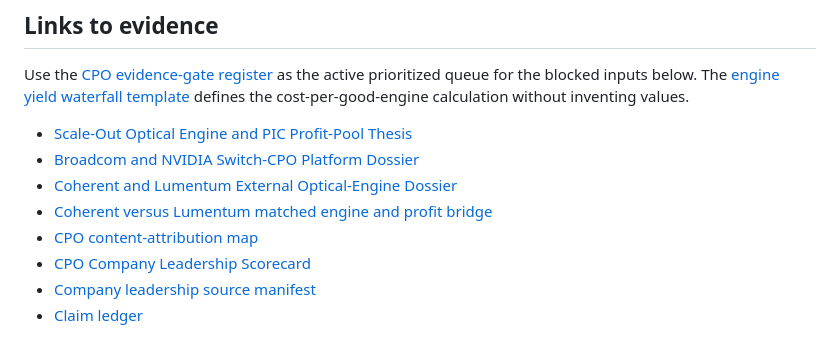
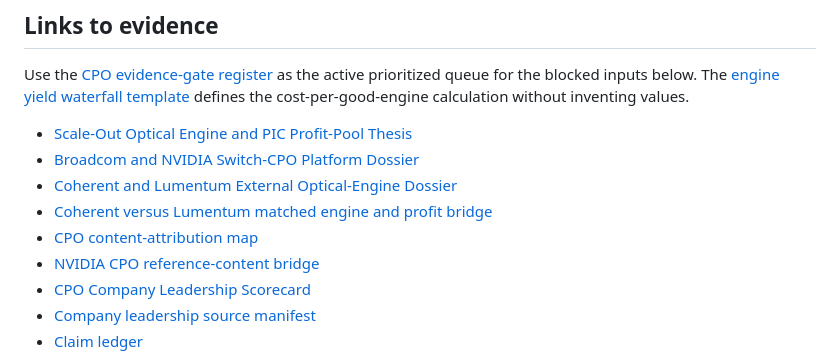
Before and after one commit to Nur-Alp/cpo-research-private, a Markdown page: 08-model/optical-engine-profit-pool-input-gates.md, the part around the change. Drawn GitHub-style.

```diff
--- a/08-model/optical-engine-profit-pool-input-gates.md
+++ b/08-model/optical-engine-profit-pool-input-gates.md
@@ -129,6 +129,7 @@ Use the [CPO evidence-gate register](evidence-gate-register.md) as the active pr
 - [Coherent and Lumentum External Optical-Engine Dossier](../07-companies/coherent-lumentum-external-optical-engine-dossier.md)
 - [Coherent versus Lumentum matched engine and profit bridge](coherent-lumentum-matched-engine-profit-bridge.md)
 - [CPO content-attribution map](cpo-content-attribution-map.md)
+- [NVIDIA CPO reference-content bridge](nvidia-cpo-reference-content-bridge.md)
 - [CPO Company Leadership Scorecard](../07-companies/leader-scorecard.md)
 - [Company leadership source manifest](../01-sources/company-leadership-source-manifest.md)
 - [Claim ledger](../01-sources/claim-ledger.csv)
```
Also changed, not shown: 07-companies/leader-scorecard.md (+1 -0 lines), 08-model/nvidia-cpo-reference-content-bridge.md (added, +90 -0 lines).
